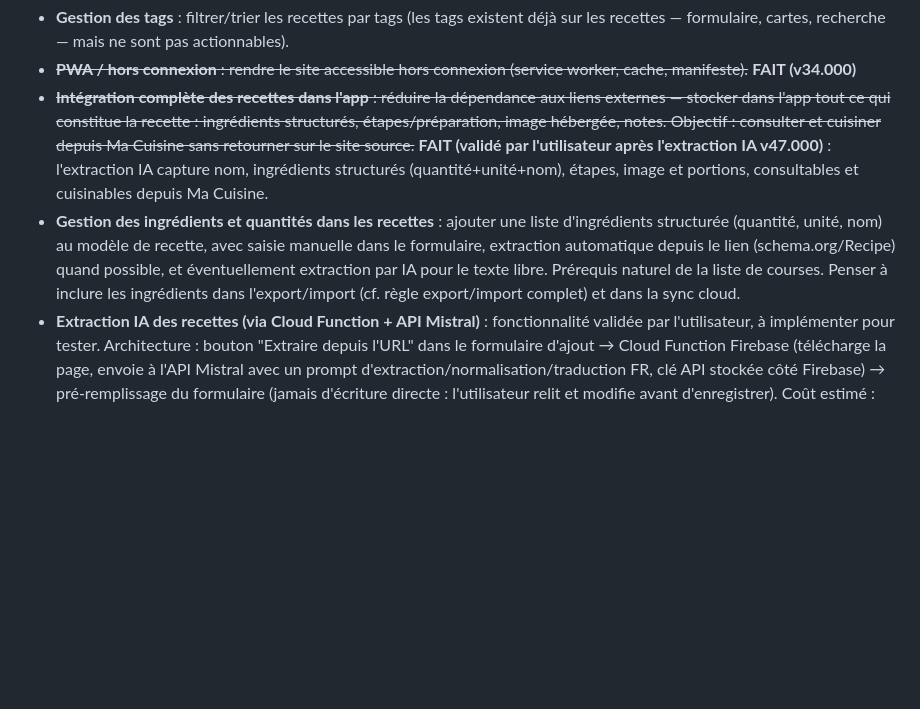
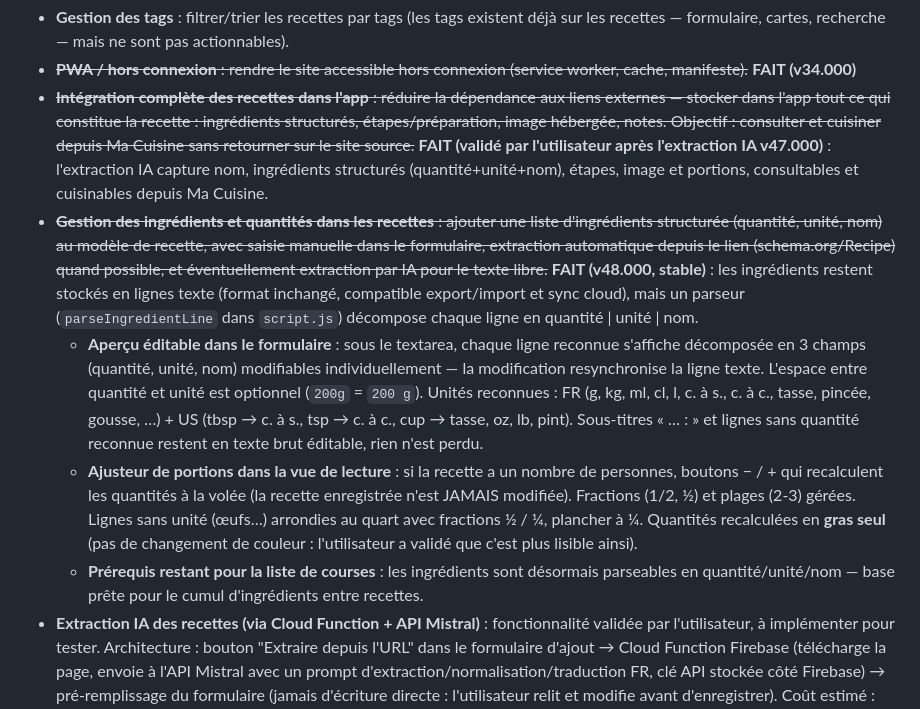
Before and after one commit to NicoEveil/menu, a Markdown page: AGENTS.md, the part around the change. Rendered like a GitHub page; blank space fills up the shorter version.

Commit message:
docs: gestion des ingredients et quantites marquee FAIT (v48.000) avec details d'implementation
Co-authored-by: NicoEveil <NicoEveil@users.noreply.github.com>

```diff
--- a/AGENTS.md
+++ b/AGENTS.md
@@ -47,7 +47,10 @@ Les correctifs entre versions stables incrémentent le patch (`v24.001`, `v24.00
 - **Gestion des tags** : filtrer/trier les recettes par tags (les tags existent déjà sur les recettes — formulaire, cartes, recherche — mais ne sont pas actionnables).
 - ~~**PWA / hors connexion** : rendre le site accessible hors connexion (service worker, cache, manifeste).~~ **FAIT (v34.000)**
 - ~~**Intégration complète des recettes dans l'app** : réduire la dépendance aux liens externes — stocker dans l'app tout ce qui constitue la recette : ingrédients structurés, étapes/préparation, image hébergée, notes. Objectif : consulter et cuisiner depuis Ma Cuisine sans retourner sur le site source.~~ **FAIT (validé par l'utilisateur après l'extraction IA v47.000)** : l'extraction IA capture nom, ingrédients structurés (quantité+unité+nom), étapes, image et portions, consultables et cuisinables depuis Ma Cuisine.
-- **Gestion des ingrédients et quantités dans les recettes** : ajouter une liste d'ingrédients structurée (quantité, unité, nom) au modèle de recette, avec saisie manuelle dans le formulaire, extraction automatique depuis le lien (schema.org/Recipe) quand possible, et éventuellement extraction par IA pour le texte libre. Prérequis naturel de la liste de courses. Penser à inclure les ingrédients dans l'export/import (cf. règle export/import complet) et dans la sync cloud.
+- ~~**Gestion des ingrédients et quantités dans les recettes** : ajouter une liste d'ingrédients structurée (quantité, unité, nom) au modèle de recette, avec saisie manuelle dans le formulaire, extraction automatique depuis le lien (schema.org/Recipe) quand possible, et éventuellement extraction par IA pour le texte libre.~~ **FAIT (v48.000, stable)** : les ingrédients restent stockés en lignes texte (format inchangé, compatible export/import et sync cloud), mais un parseur (`parseIngredientLine` dans `script.js`) décompose chaque ligne en quantité | unité | nom.
+  - **Aperçu éditable dans le formulaire** : sous le textarea, chaque ligne reconnue s'affiche décomposée en 3 champs (quantité, unité, nom) modifiables individuellement — la modification resynchronise la ligne texte. L'espace entre quantité et unité est optionnel (`200g` = `200 g`). Unités reconnues : FR (g, kg, ml, cl, l, c. à s., c. à c., tasse, pincée, gousse, …) + US (tbsp → c. à s., tsp → c. à c., cup → tasse, oz, lb, pint). Sous-titres « … : » et lignes sans quantité reconnue restent en texte brut éditable, rien n'est perdu.
+  - **Ajusteur de portions dans la vue de lecture** : si la recette a un nombre de personnes, boutons − / + qui recalculent les quantités à la volée (la recette enregistrée n'est JAMAIS modifiée). Fractions (1/2, ½) et plages (2-3) gérées. Lignes sans unité (œufs…) arrondies au quart avec fractions ½ / ¼, plancher à ¼. Quantités recalculées en **gras seul** (pas de changement de couleur : l'utilisateur a validé que c'est plus lisible ainsi).
+  - **Prérequis restant pour la liste de courses** : les ingrédients sont désormais parseables en quantité/unité/nom — base prête pour le cumul d'ingrédients entre recettes.
 - **Extraction IA des recettes (via Cloud Function + API Mistral)** : fonctionnalité validée par l'utilisateur, à implémenter pour tester. Architecture : bouton "Extraire depuis l'URL" dans le formulaire d'ajout → Cloud Function Firebase (télécharge la page, envoie à l'API Mistral avec un prompt d'extraction/normalisation/traduction FR, clé API stockée côté Firebase) → pré-remplissage du formulaire (jamais d'écriture directe : l'utilisateur relit et modifie avant d'enregistrer). Coût estimé : ~0,01 €/mois à 10 recettes/mois (pay-as-you-go, zéro abonnement, rien si aucune extraction). Prérequis côté utilisateur : compte API Mistral (platform.mistral.ai) + passage Firebase au forfait Blaze (carte en garantie, quota gratuit suffisant). **IMPORTANT : chaque étape de mise en place demande la validation explicite de l'utilisateur avant d'être faite — il veut mesurer concrètement le gain avant de généraliser.**
   - **Mise en place faite (v46.001)** : Cloud Function `extractRecipe` déployée en `europe-west1` sur le projet `ma-cuisine-37ba4` (forfait Blaze activé), clé API Mistral stockée dans le secret Firebase `MISTRAL_API_KEY` (ne JAMAIS la mettre dans le code ni la communiquer en clair), bouton « Extraire depuis l'URL » opérationnel dans le formulaire d'ajout. Pour redéployer la fonction : télécharger le ZIP du repo, `firebase use ma-cuisine-37ba4`, `firebase deploy --only functions` (le secret est ré-injecté automatiquement). Reste à faire : validation par l'utilisateur sur des recettes réelles avant généralisation.
   - **FAIT (v47.000, stable)** : validé par l'utilisateur sur des recettes réelles. Limite connue : les sites avec protection anti-bot JavaScript stricte (ex. papillesetpupilles.fr) renvoient 403 et restent non extractibles — copier-coller manuel pour ceux-là.
```
